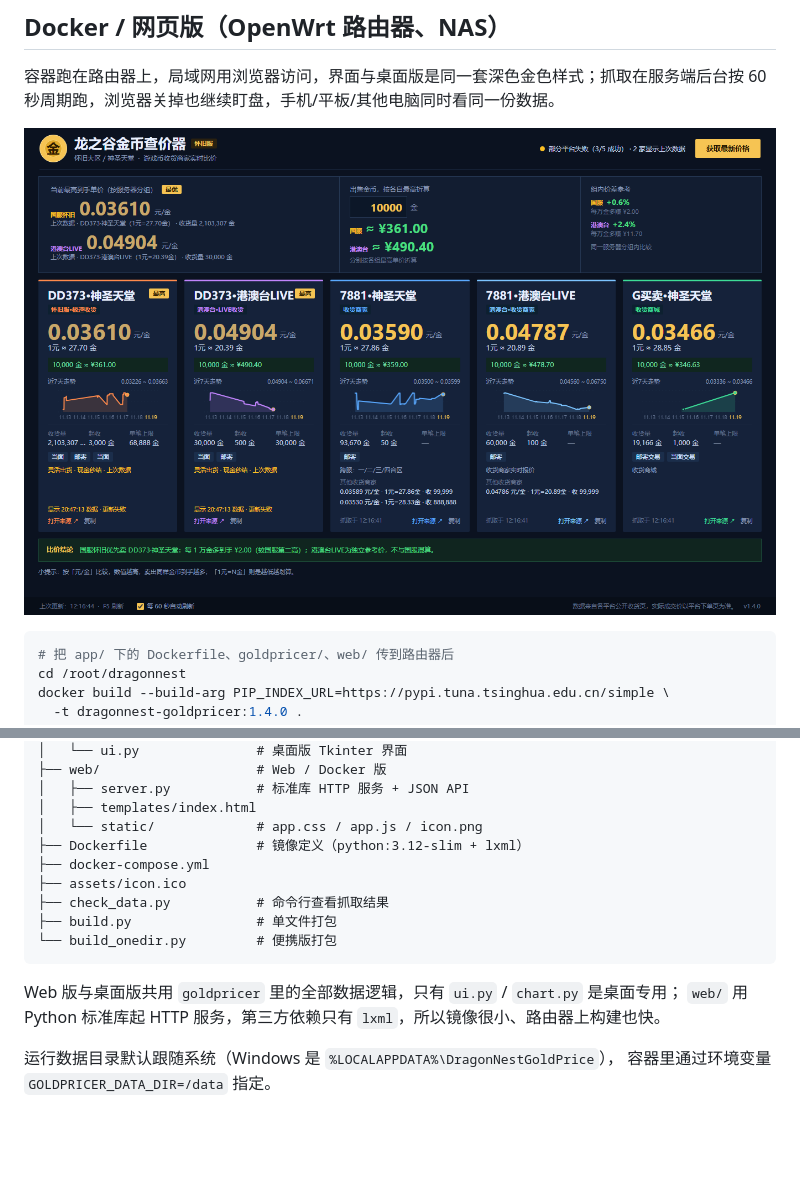
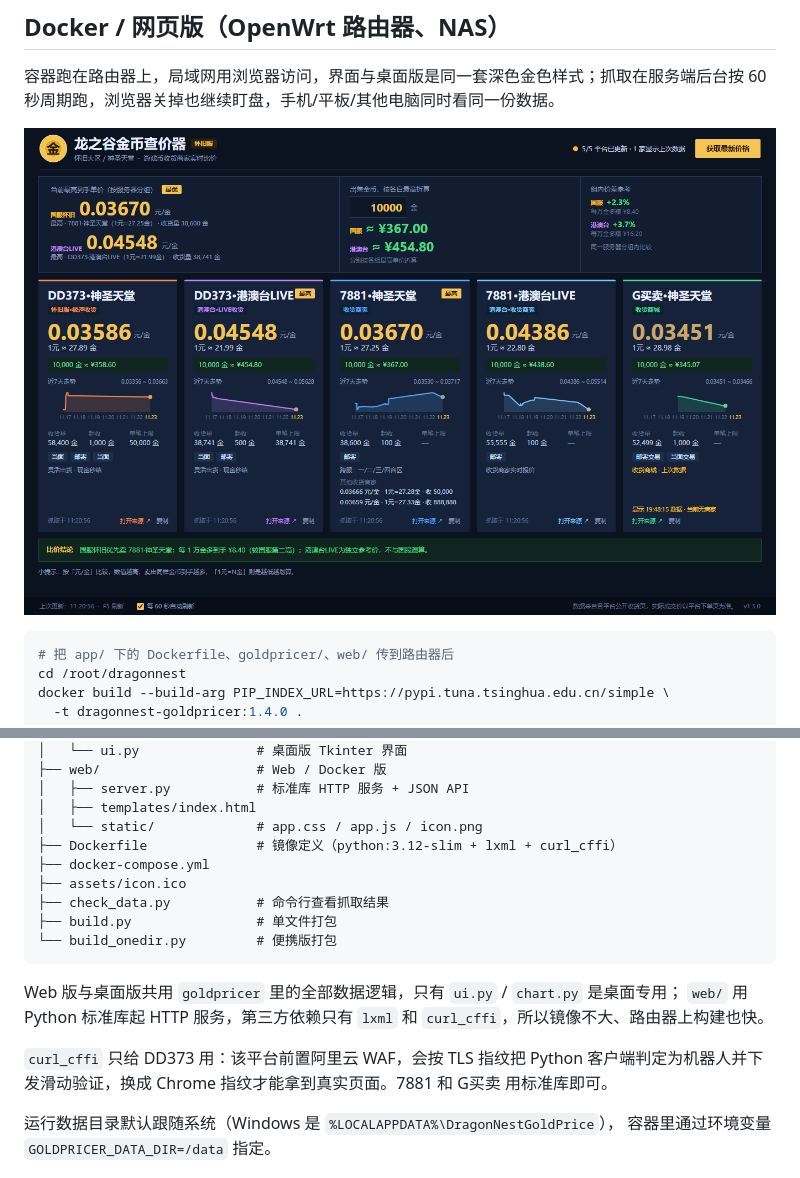
Before and after one commit to kill613/DragonNest_Rate, a Markdown page: README.md, 2 parts joined by grey strips. Drawn GitHub-style; pictures changed too: docs/screenshot-web.png; blank space fills up the shorter version.

````diff
--- a/README.md
+++ b/README.md
@@ -139,7 +139,7 @@ app/
 │   ├── server.py           # 标准库 HTTP 服务 + JSON API
 │   ├── templates/index.html
 │   └── static/             # app.css / app.js / icon.png
-├── Dockerfile              # 镜像定义（python:3.12-slim + lxml）
+├── Dockerfile              # 镜像定义（python:3.12-slim + lxml + curl_cffi）
 ├── docker-compose.yml
 ├── assets/icon.ico
 ├── check_data.py           # 命令行查看抓取结果
@@ -148,7 +148,9 @@ app/
 ```
 
 Web 版与桌面版共用 `goldpricer` 里的全部数据逻辑，只有 `ui.py` / `chart.py` 是桌面专用；
-`web/` 用 Python 标准库起 HTTP 服务，第三方依赖只有 `lxml`，所以镜像很小、路由器上构建也快。
+`web/` 用 Python 标准库起 HTTP 服务，第三方依赖只有 `lxml` 和 `curl_cffi`，所以镜像不大、路由器上构建也快。
+
+`curl_cffi` 只给 DD373 用：该平台前置阿里云 WAF，会按 TLS 指纹把 Python 客户端判定为机器人并下发滑动验证，换成 Chrome 指纹才能拿到真实页面。7881 和 G买卖 用标准库即可。
 
 运行数据目录默认跟随系统（Windows 是 `%LOCALAPPDATA%\DragonNestGoldPrice`），
 容器里通过环境变量 `GOLDPRICER_DATA_DIR=/data` 指定。
````
Also changed, not shown: DOCKER部署说明.md (+27 -14 lines), 4 other files.
